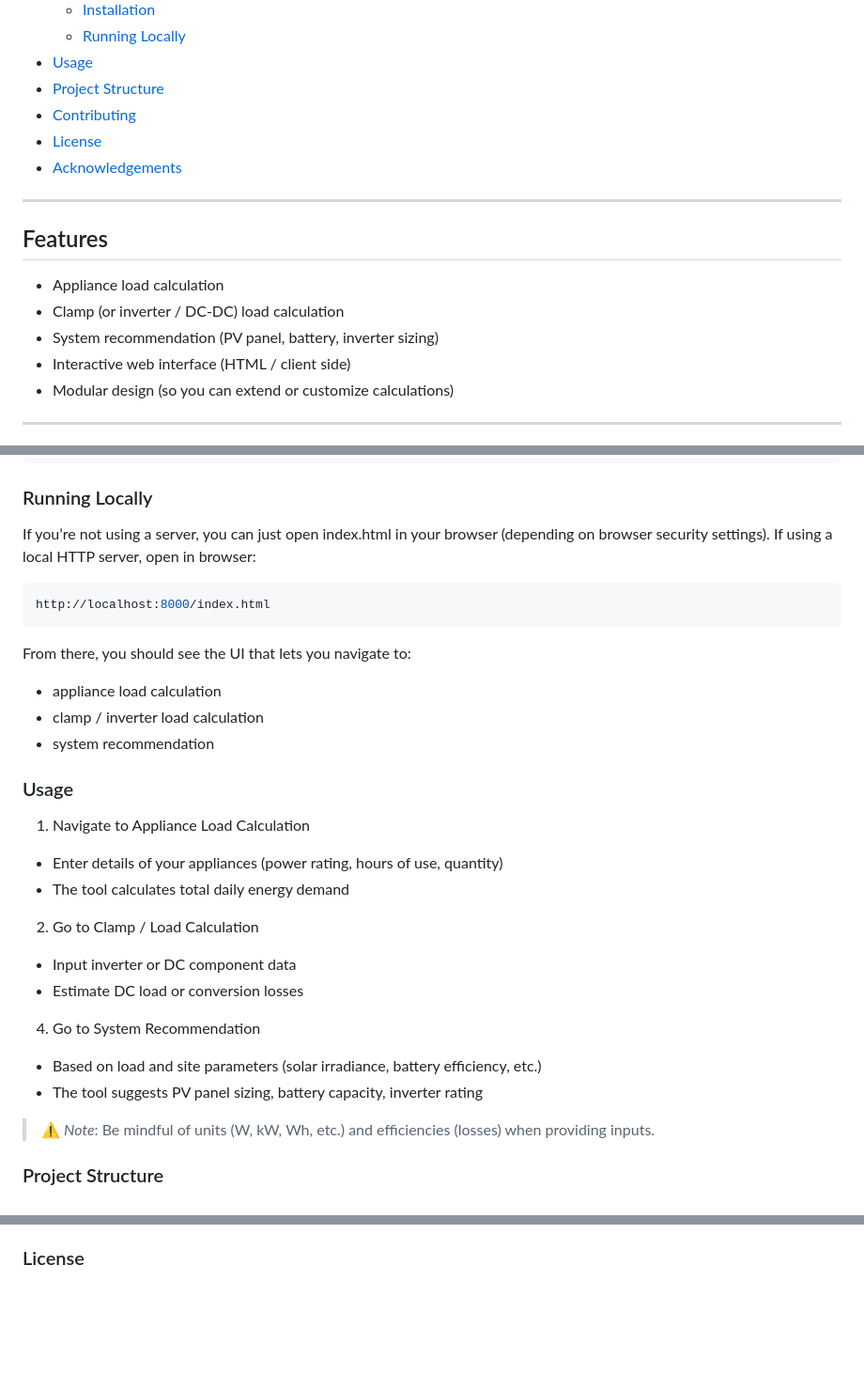
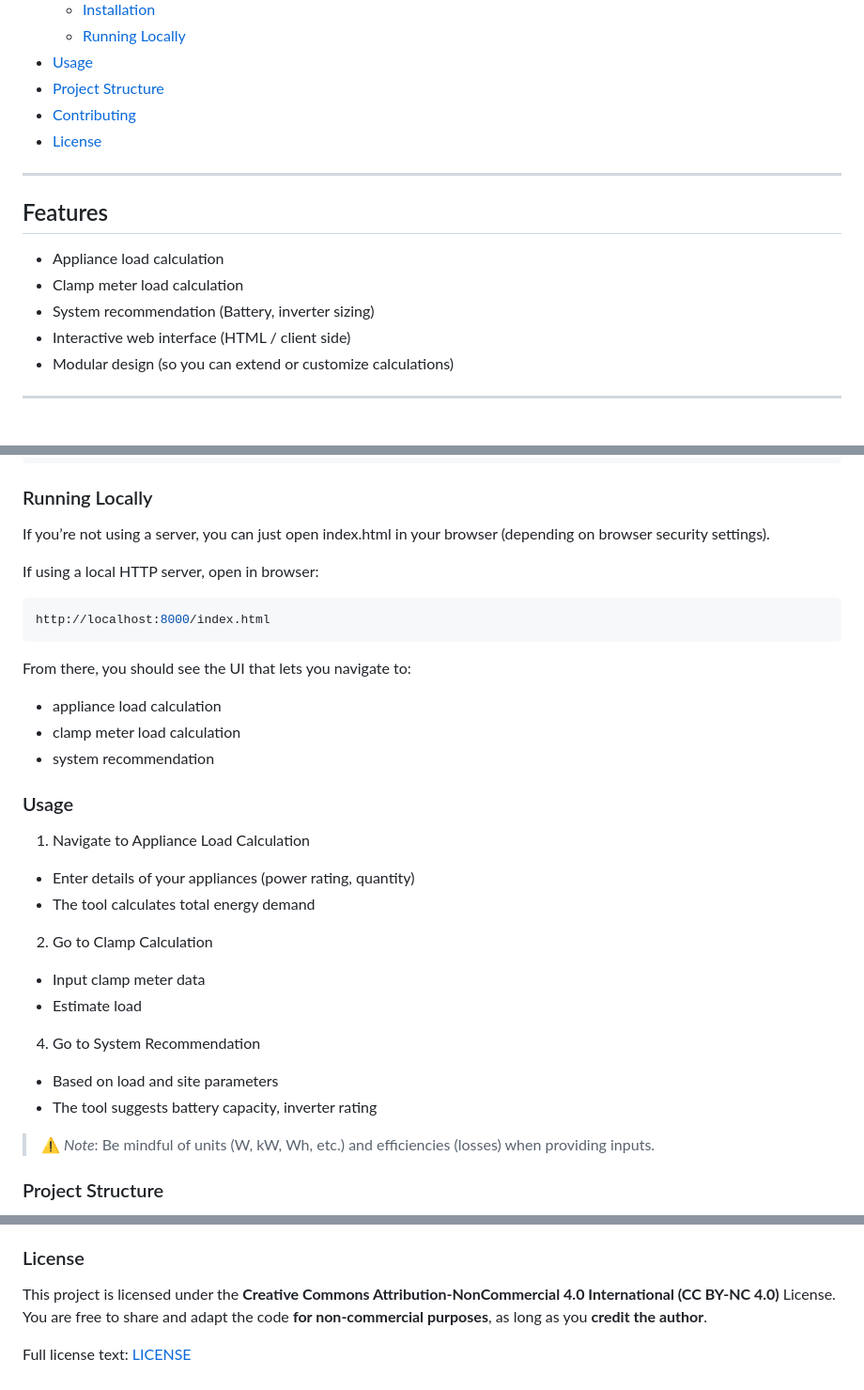
Before and after one commit to KillerMeth/PV-Hybrid-Calculator, a Markdown page: README.md, 3 parts joined by grey strips. Shown at 94% size. Rendered like a GitHub page; blank space fills up the shorter version.

`````diff
--- a/README.md
+++ b/README.md
@@ -15,15 +15,14 @@
 - [Project Structure](#project-structure)
 - [Contributing](#contributing)
 - [License](#license)
-- [Acknowledgements](#acknowledgements)
 
 ---
 
 ## Features
 
 - Appliance load calculation
-- Clamp (or inverter / DC-DC) load calculation
-- System recommendation (PV panel, battery, inverter sizing)
+- Clamp meter load calculation
+- System recommendation (Battery, inverter sizing)
 - Interactive web interface (HTML / client side)
 - Modular design (so you can extend or customize calculations)
 
@@ -57,25 +56,26 @@ Since the project appears to be HTML + client-side logic (JS), you don’t need
 ### Running Locally
 
 If you’re not using a server, you can just open index.html in your browser (depending on browser security settings).
+
 If using a local HTTP server, open in browser:
 ````bash
 http://localhost:8000/index.html
 ````
 From there, you should see the UI that lets you navigate to:
 - appliance load calculation
-- clamp / inverter load calculation
+- clamp meter load calculation
 - system recommendation
 
 ### Usage
 1. Navigate to Appliance Load Calculation
-  - Enter details of your appliances (power rating, hours of use, quantity)
-  - The tool calculates total daily energy demand
-2. Go to Clamp / Load Calculation
-  - Input inverter or DC component data
-  - Estimate DC load or conversion losses
+  - Enter details of your appliances (power rating, quantity)
+  - The tool calculates total energy demand
+2. Go to Clamp Calculation
+  - Input clamp meter data
+  - Estimate load
 4. Go to System Recommendation
-  - Based on load and site parameters (solar irradiance, battery efficiency, etc.)
-  - The tool suggests PV panel sizing, battery capacity, inverter rating
+  - Based on load and site parameters
+  - The tool suggests battery capacity, inverter rating
 
 > ⚠️ _Note_: Be mindful of units (W, kW, Wh, etc.) and efficiencies (losses) when providing inputs.
 
@@ -110,3 +110,8 @@ Before submitting a pull request, please:
 - Submit a PR with a clear description of what you did
 
 ### License
+
+This project is licensed under the **Creative Commons Attribution-NonCommercial 4.0 International (CC BY-NC 4.0)** License.
+You are free to share and adapt the code **for non-commercial purposes**, as long as you **credit the author**.
+
+Full license text: [LICENSE](./LICENSE.md)
`````
Also changed, not shown: other parts of README.md (+1 -1 lines).
